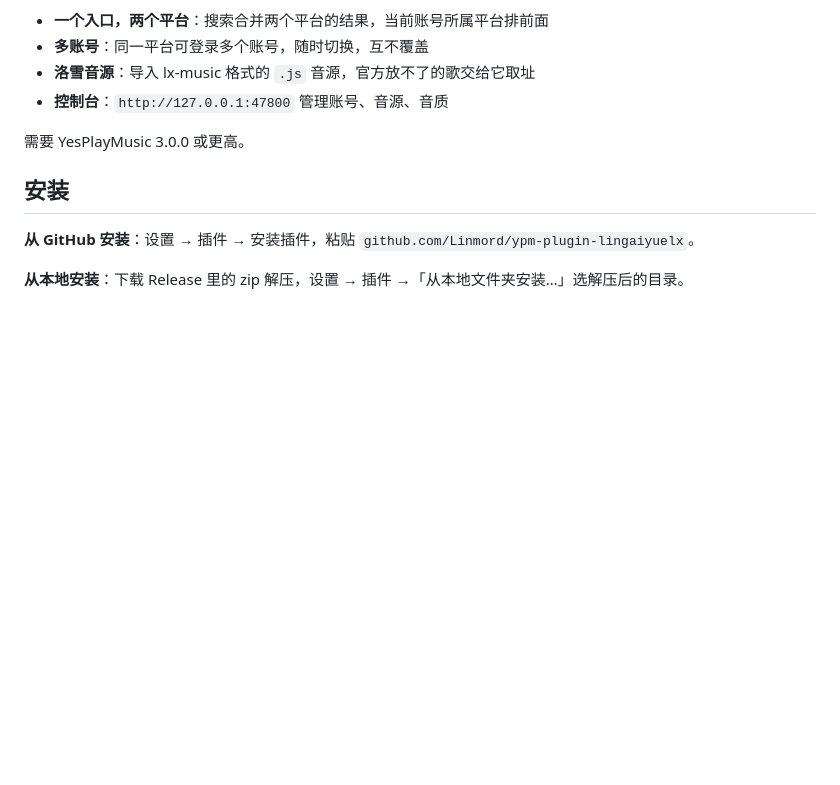
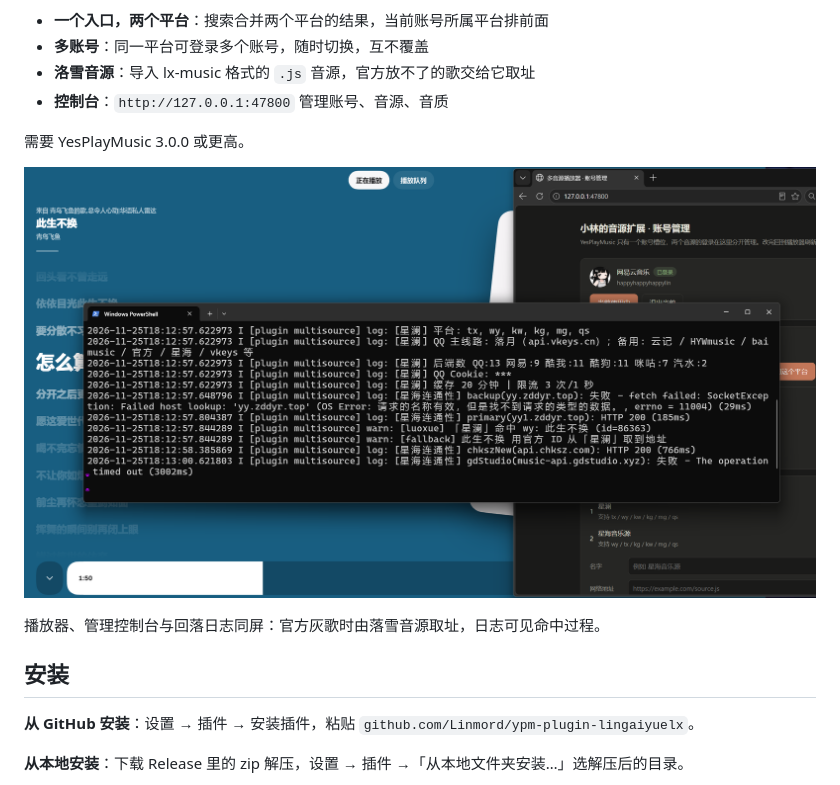
Before and after one commit to Linmord/ypm-plugin-lingaiyuelx, a Markdown page: README.md, the part around the change. Drawn GitHub-style; pictures changed too: docs/screenshot.png (added); blank space fills up the shorter version.

```diff
--- a/README.md
+++ b/README.md
@@ -8,6 +8,10 @@ YesPlayMusic 3.0 插件。把网易云音乐和 QQ 音乐合成一个入口，
 - **控制台**：`http://127.0.0.1:47800` 管理账号、音源、音质
 
 需要 YesPlayMusic 3.0.0 或更高。
+
+![播放展示](docs/screenshot.png)
+
+播放器、管理控制台与回落日志同屏：官方灰歌时由落雪音源取址，日志可见命中过程。
 
 ## 安装
 
```
Also changed, not shown: 4 other files.
